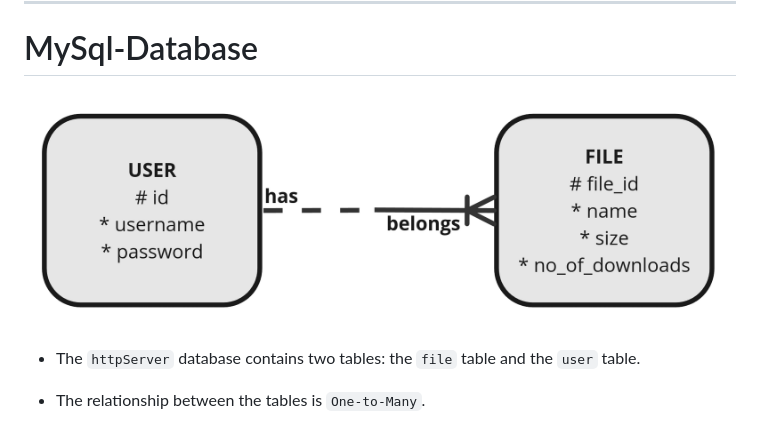
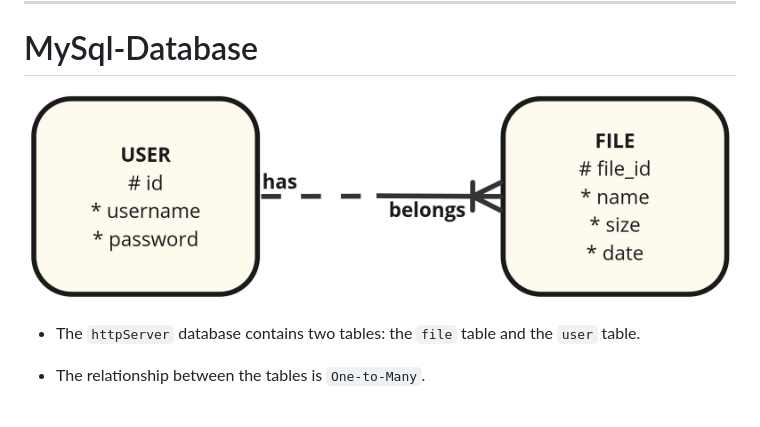
Before and after one commit to sorin373/Client-Server-Chat, a Markdown page: README.md, the part around the change. Rendered like a GitHub page; pictures changed too: assets/ERD.png (deleted), assets/erd.png (added).

Commit message:
Update erd

```diff
--- a/README.md
+++ b/README.md
@@ -329,7 +329,7 @@ If these fields contain valid pieces of data, the new user account's password wi
 
 # MySql-Database
 
-![img](/assets/ERD.png)
+![img](/assets/erd.png)
 
 - The `httpServer` database contains two tables: the `file` table and the `user` table.
 - The relationship between the tables is `One-to-Many`.
```
